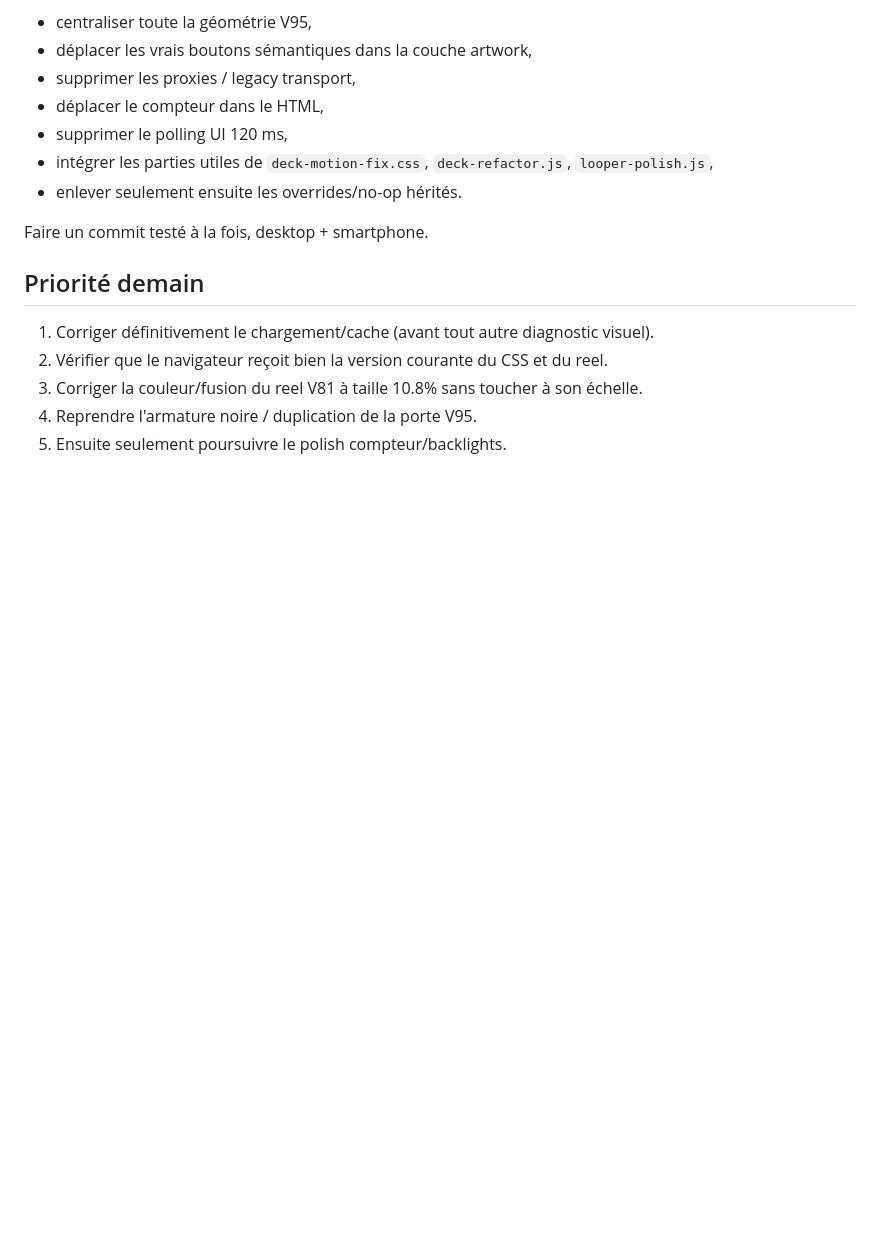
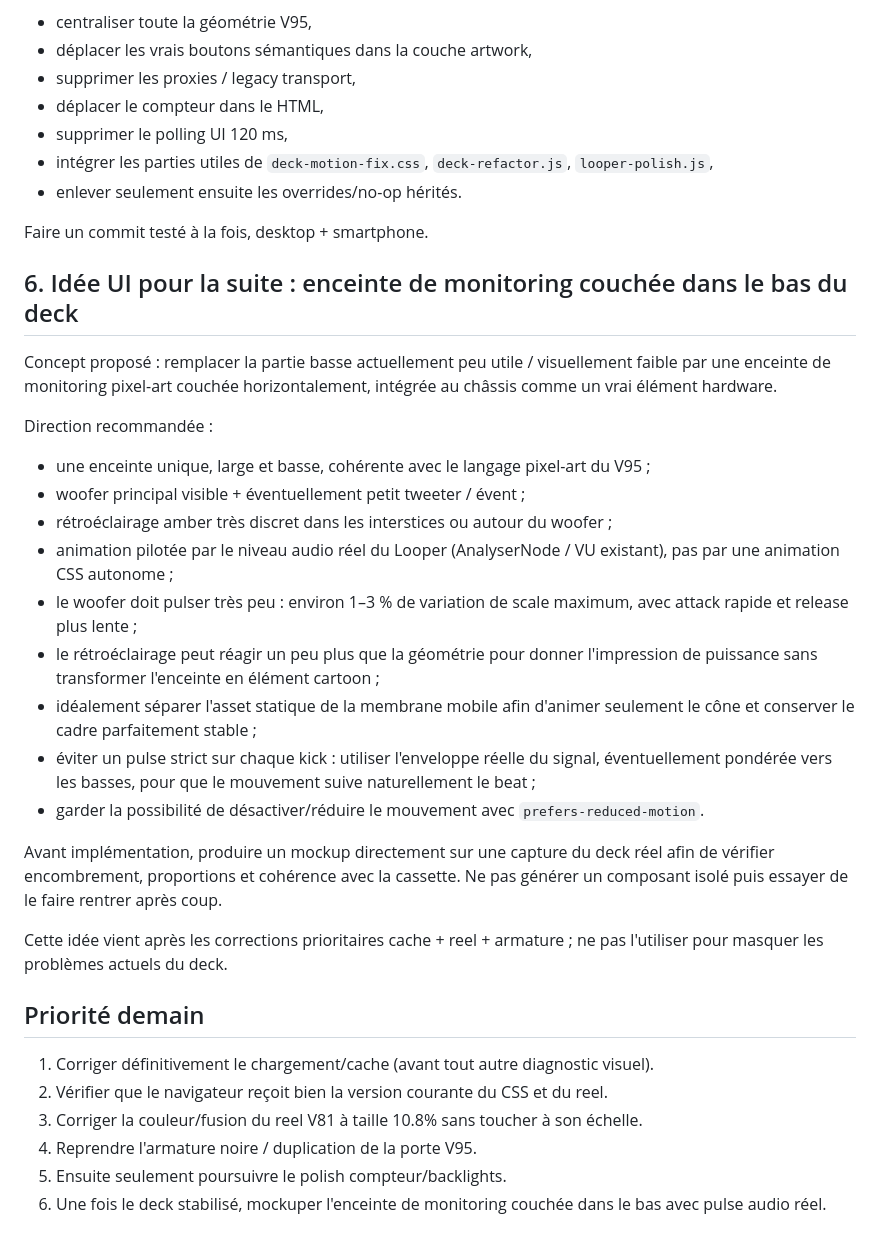
Before and after one commit to ASCK666/Looper666, a Markdown page: docs/HANDOFF-2026-08-16.md, the part around the change. Drawn GitHub-style; blank space fills up the shorter version.

Commit message:
docs: note monitor speaker concept for lower deck

```diff
--- a/docs/HANDOFF-2026-08-16.md
+++ b/docs/HANDOFF-2026-08-16.md
@@ -133,6 +133,26 @@ Une fois le rendu validé :
 
 Faire un commit testé à la fois, desktop + smartphone.
 
+## 6. Idée UI pour la suite : enceinte de monitoring couchée dans le bas du deck
+
+Concept proposé : remplacer la partie basse actuellement peu utile / visuellement faible par une enceinte de monitoring pixel-art couchée horizontalement, intégrée au châssis comme un vrai élément hardware.
+
+Direction recommandée :
+
+- une enceinte unique, large et basse, cohérente avec le langage pixel-art du V95 ;
+- woofer principal visible + éventuellement petit tweeter / évent ;
+- rétroéclairage amber très discret dans les interstices ou autour du woofer ;
+- animation pilotée par le niveau audio réel du Looper (AnalyserNode / VU existant), pas par une animation CSS autonome ;
+- le woofer doit pulser très peu : environ 1–3 % de variation de scale maximum, avec attack rapide et release plus lente ;
+- le rétroéclairage peut réagir un peu plus que la géométrie pour donner l'impression de puissance sans transformer l'enceinte en élément cartoon ;
+- idéalement séparer l'asset statique de la membrane mobile afin d'animer seulement le cône et conserver le cadre parfaitement stable ;
+- éviter un pulse strict sur chaque kick : utiliser l'enveloppe réelle du signal, éventuellement pondérée vers les basses, pour que le mouvement suive naturellement le beat ;
+- garder la possibilité de désactiver/réduire le mouvement avec `prefers-reduced-motion`.
+
+Avant implémentation, produire un mockup directement sur une capture du deck réel afin de vérifier encombrement, proportions et cohérence avec la cassette. Ne pas générer un composant isolé puis essayer de le faire rentrer après coup.
+
+Cette idée vient après les corrections prioritaires cache + reel + armature ; ne pas l'utiliser pour masquer les problèmes actuels du deck.
+
 ## Priorité demain
 
 1. Corriger définitivement le chargement/cache (avant tout autre diagnostic visuel).
@@ -140,3 +160,4 @@ Faire un commit testé à la fois, desktop + smartphone.
 3. Corriger la couleur/fusion du reel V81 à taille 10.8% sans toucher à son échelle.
 4. Reprendre l'armature noire / duplication de la porte V95.
 5. Ensuite seulement poursuivre le polish compteur/backlights.
+6. Une fois le deck stabilisé, mockuper l'enceinte de monitoring couchée dans le bas avec pulse audio réel.
```
